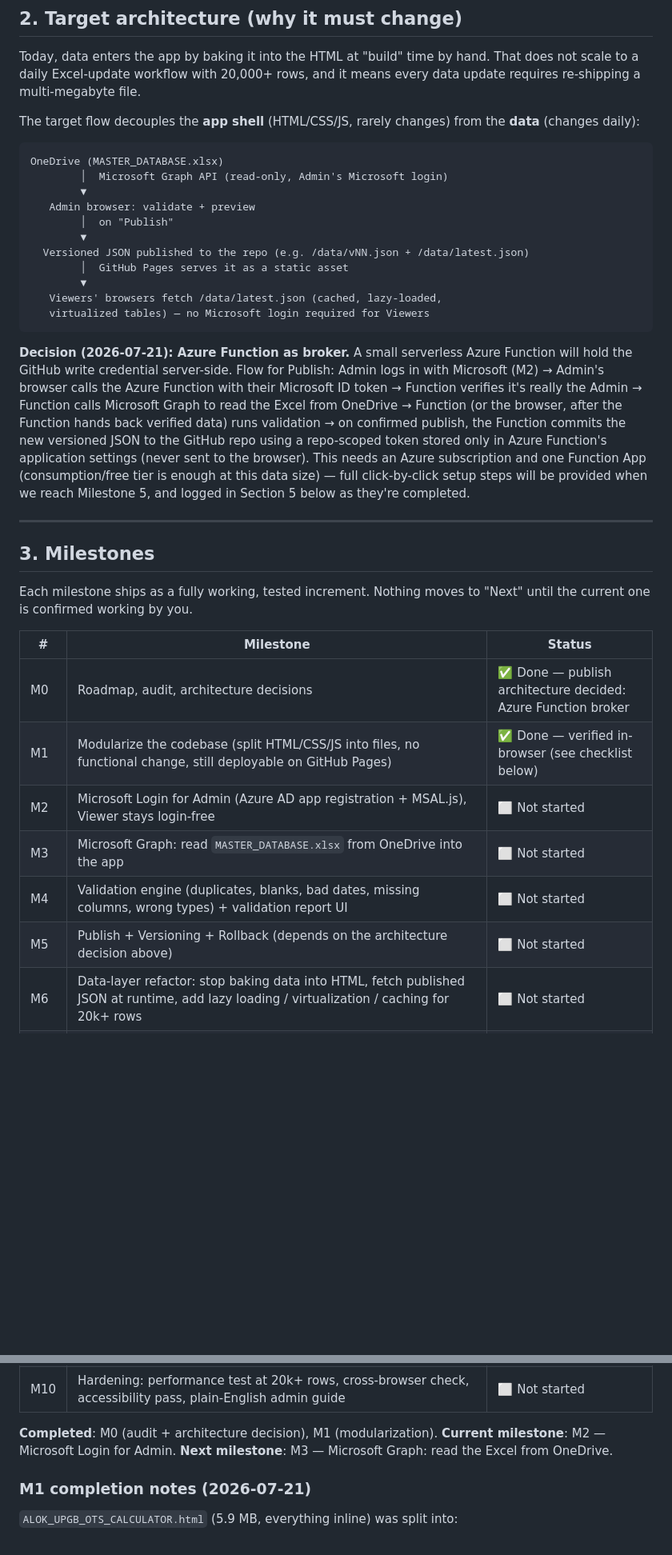
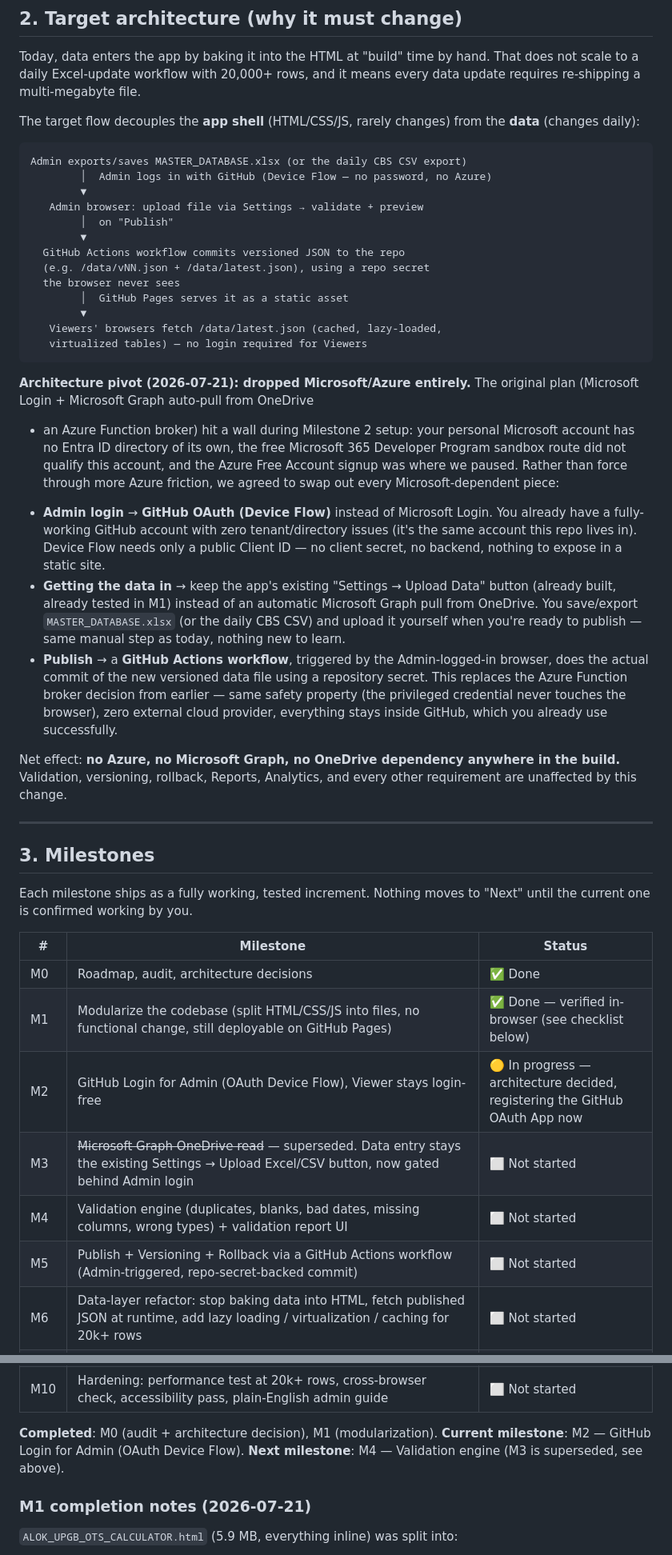
Before and after one commit to mittalok-creator/NPA-DASHBOARD, a Markdown page: PROJECT_ROADMAP.md, 2 parts joined by grey strips. Shown at 80% size. Rendered like a GitHub page; blank space fills up the shorter version.

Commit message:
Pivot architecture: drop Azure/Microsoft, use GitHub OAuth + Actions
Azure AD app registration was blocked by repeated tenant-routing
errors, no Entra directory on the personal account, and Developer
Program ineligibility. Replaces Microsoft Login + Graph OneDrive pull
+ Azure Function broker with: GitHub OAuth Device Flow for Admin
login, the existing manual Excel/CSV upload for data entry, and a
GitHub Actions workflow for the Publish step. Validation, versioning,
rollback and all other requirements are unaffected.

````diff
--- a/PROJECT_ROADMAP.md
+++ b/PROJECT_ROADMAP.md
@@ -46,31 +46,50 @@ The target flow decouples the **app shell** (HTML/CSS/JS, rarely changes)
 from the **data** (changes daily):
 
 ```
-OneDrive (MASTER_DATABASE.xlsx)
-        │  Microsoft Graph API (read-only, Admin's Microsoft login)
+Admin exports/saves MASTER_DATABASE.xlsx (or the daily CBS CSV export)
+        │  Admin logs in with GitHub (Device Flow — no password, no Azure)
         ▼
-   Admin browser: validate + preview
+   Admin browser: upload file via Settings → validate + preview
         │  on "Publish"
         ▼
-  Versioned JSON published to the repo (e.g. /data/vNN.json + /data/latest.json)
+  GitHub Actions workflow commits versioned JSON to the repo
+  (e.g. /data/vNN.json + /data/latest.json), using a repo secret
+  the browser never sees
         │  GitHub Pages serves it as a static asset
         ▼
    Viewers' browsers fetch /data/latest.json (cached, lazy-loaded,
-   virtualized tables) — no Microsoft login required for Viewers
+   virtualized tables) — no login required for Viewers
 ```
 
-**Decision (2026-07-21): Azure Function as broker.** A small serverless Azure
-Function will hold the GitHub write credential server-side. Flow for
-Publish: Admin logs in with Microsoft (M2) → Admin's browser calls the
-Azure Function with their Microsoft ID token → Function verifies it's really
-the Admin → Function calls Microsoft Graph to read the Excel from OneDrive →
-Function (or the browser, after the Function hands back verified data) runs
-validation → on confirmed publish, the Function commits the new versioned
-JSON to the GitHub repo using a repo-scoped token stored only in Azure
-Function's application settings (never sent to the browser). This needs an
-Azure subscription and one Function App (consumption/free tier is enough at
-this data size) — full click-by-click setup steps will be provided when we
-reach Milestone 5, and logged in Section 5 below as they're completed.
+**Architecture pivot (2026-07-21): dropped Microsoft/Azure entirely.**
+The original plan (Microsoft Login + Microsoft Graph auto-pull from OneDrive
++ an Azure Function broker) hit a wall during Milestone 2 setup: your
+personal Microsoft account has no Entra ID directory of its own, the free
+Microsoft 365 Developer Program sandbox route did not qualify this account,
+and the Azure Free Account signup was where we paused. Rather than force
+through more Azure friction, we agreed to swap out every Microsoft-dependent
+piece:
+
+- **Admin login** → **GitHub OAuth (Device Flow)** instead of Microsoft
+  Login. You already have a fully-working GitHub account with zero
+  tenant/directory issues (it's the same account this repo lives in).
+  Device Flow needs only a public Client ID — no client secret, no backend,
+  nothing to expose in a static site.
+- **Getting the data in** → keep the app's existing "Settings → Upload
+  Data" button (already built, already tested in M1) instead of an
+  automatic Microsoft Graph pull from OneDrive. You save/export
+  `MASTER_DATABASE.xlsx` (or the daily CBS CSV) and upload it yourself when
+  you're ready to publish — same manual step as today, nothing new to learn.
+- **Publish** → a **GitHub Actions workflow**, triggered by the
+  Admin-logged-in browser, does the actual commit of the new versioned data
+  file using a repository secret. This replaces the Azure Function broker
+  decision from earlier — same safety property (the privileged credential
+  never touches the browser), zero external cloud provider, everything
+  stays inside GitHub, which you already use successfully.
+
+Net effect: **no Azure, no Microsoft Graph, no OneDrive dependency
+anywhere in the build.** Validation, versioning, rollback, Reports,
+Analytics, and every other requirement are unaffected by this change.
 
 ---
 
@@ -81,12 +100,12 @@ Each milestone ships as a fully working, tested increment. Nothing moves to
 
 | # | Milestone | Status |
 |---|---|---|
-| M0 | Roadmap, audit, architecture decisions | ✅ Done — publish architecture decided: Azure Function broker |
+| M0 | Roadmap, audit, architecture decisions | ✅ Done |
 | M1 | Modularize the codebase (split HTML/CSS/JS into files, no functional change, still deployable on GitHub Pages) | ✅ Done — verified in-browser (see checklist below) |
-| M2 | Microsoft Login for Admin (Azure AD app registration + MSAL.js), Viewer stays login-free | ⬜ Not started |
-| M3 | Microsoft Graph: read `MASTER_DATABASE.xlsx` from OneDrive into the app | ⬜ Not started |
+| M2 | GitHub Login for Admin (OAuth Device Flow), Viewer stays login-free | 🟡 In progress — architecture decided, registering the GitHub OAuth App now |
+| M3 | ~~Microsoft Graph OneDrive read~~ — superseded. Data entry stays the existing Settings → Upload Excel/CSV button, now gated behind Admin login | ⬜ Not started |
 | M4 | Validation engine (duplicates, blanks, bad dates, missing columns, wrong types) + validation report UI | ⬜ Not started |
-| M5 | Publish + Versioning + Rollback (depends on the architecture decision above) | ⬜ Not started |
+| M5 | Publish + Versioning + Rollback via a GitHub Actions workflow (Admin-triggered, repo-secret-backed commit) | ⬜ Not started |
 | M6 | Data-layer refactor: stop baking data into HTML, fetch published JSON at runtime, add lazy loading / virtualization / caching for 20k+ rows | ⬜ Not started |
 | M7 | Fast search (Account No., Customer, Branch, CIF, Mobile, Status) | ⬜ Not started |
 | M8 | New modules: Reports, Analytics, Settings, Admin Panel (status/history/logs/rollback UI), Logs, Backup | ⬜ Not started |
@@ -94,8 +113,8 @@ Each milestone ships as a fully working, tested increment. Nothing moves to
 | M10 | Hardening: performance test at 20k+ rows, cross-browser check, accessibility pass, plain-English admin guide | ⬜ Not started |
 
 **Completed**: M0 (audit + architecture decision), M1 (modularization).
-**Current milestone**: M2 — Microsoft Login for Admin.
-**Next milestone**: M3 — Microsoft Graph: read the Excel from OneDrive.
+**Current milestone**: M2 — GitHub Login for Admin (OAuth Device Flow).
+**Next milestone**: M4 — Validation engine (M3 is superseded, see above).
 
 ### M1 completion notes (2026-07-21)
 
````
Also changed, not shown: other parts of PROJECT_ROADMAP.md (+18 -8 lines).
